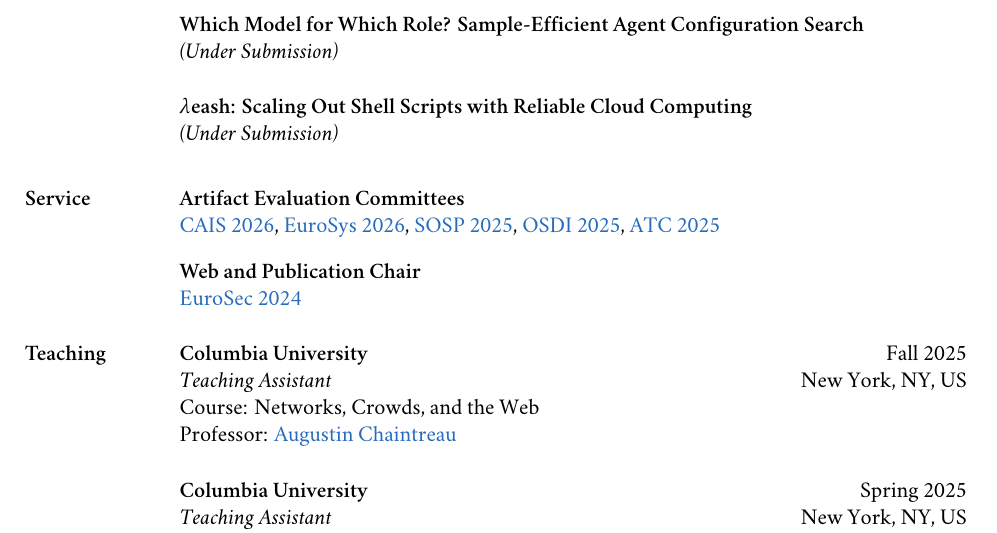
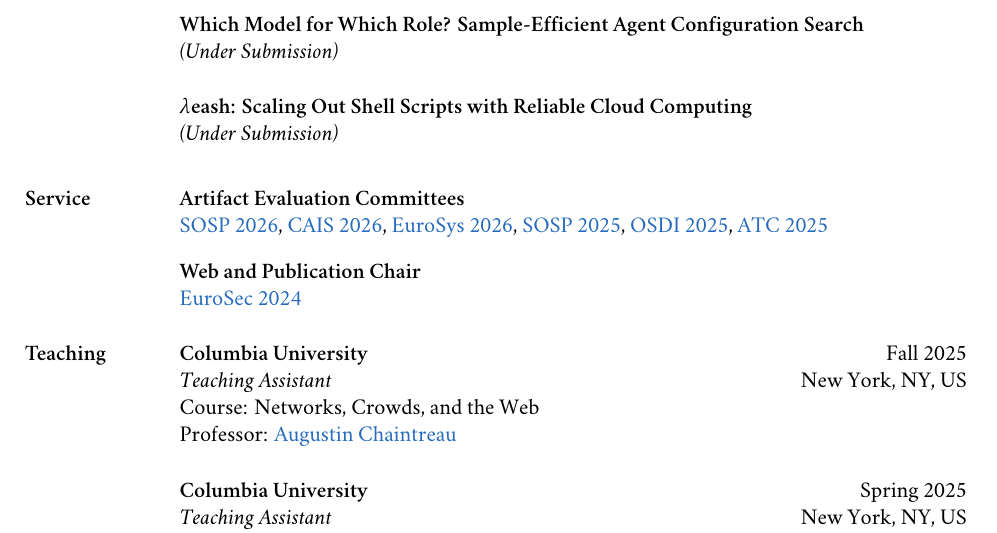
Before and after one commit to nikpag/nikpag.github.io, a LaTeX CV (cv/main.tex): part of page 2 of 4, cut so that both start at the same text. Compiled offline with XeLaTeX; a missing font is replaced by an installed copy or a similar font.

Commit message:
SOSP 2026 AEC

```diff
--- a/cv/main.tex
+++ b/cv/main.tex
@@ -457,7 +457,7 @@
 		\begin{serviceItem}
 			\serviceRole{Artifact Evaluation Committees}
 
-			\href{https://cais26-ae.hotcrp.com/users/pc}{CAIS~2026}, \href{https://eurosys26-ae-spring.hotcrp.com/users/pc}{EuroSys}~\href{https://eurosys26-ae-fall.hotcrp.com/users/pc}{2026}, \href{https://sosp25ae.hotcrp.com/users/pc}{SOSP~2025}, \href{https://osdi25ae.usenix.hotcrp.com/users/pc}{OSDI~2025}, \href{https://atc25ae.usenix.hotcrp.com/users/pc}{ATC~2025}
+			\href{https://sosp26ae.hotcrp.com/u/0/users/pc}{SOSP~2026}, \href{https://cais26-ae.hotcrp.com/users/pc}{CAIS~2026}, \href{https://eurosys26-ae-spring.hotcrp.com/users/pc}{EuroSys}~\href{https://eurosys26-ae-fall.hotcrp.com/users/pc}{2026}, \href{https://sosp25ae.hotcrp.com/users/pc}{SOSP~2025}, \href{https://osdi25ae.usenix.hotcrp.com/users/pc}{OSDI~2025}, \href{https://atc25ae.usenix.hotcrp.com/users/pc}{ATC~2025}
 		\end{serviceItem}
 
 		\begin{serviceItem}
```
Also changed, not shown: assets/pdf/cv-nikolaos-pagonas.pdf.
